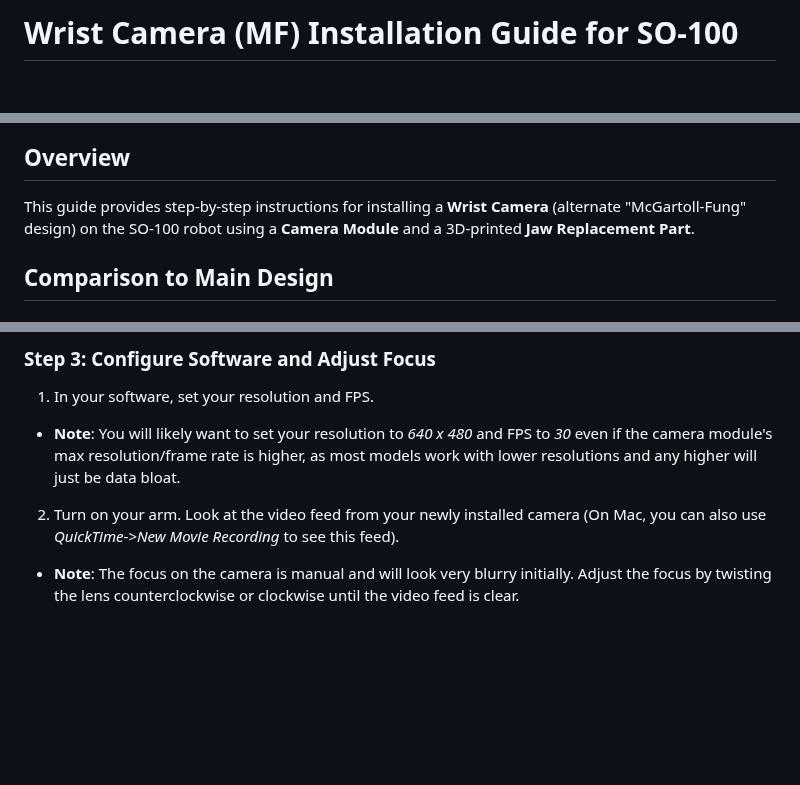
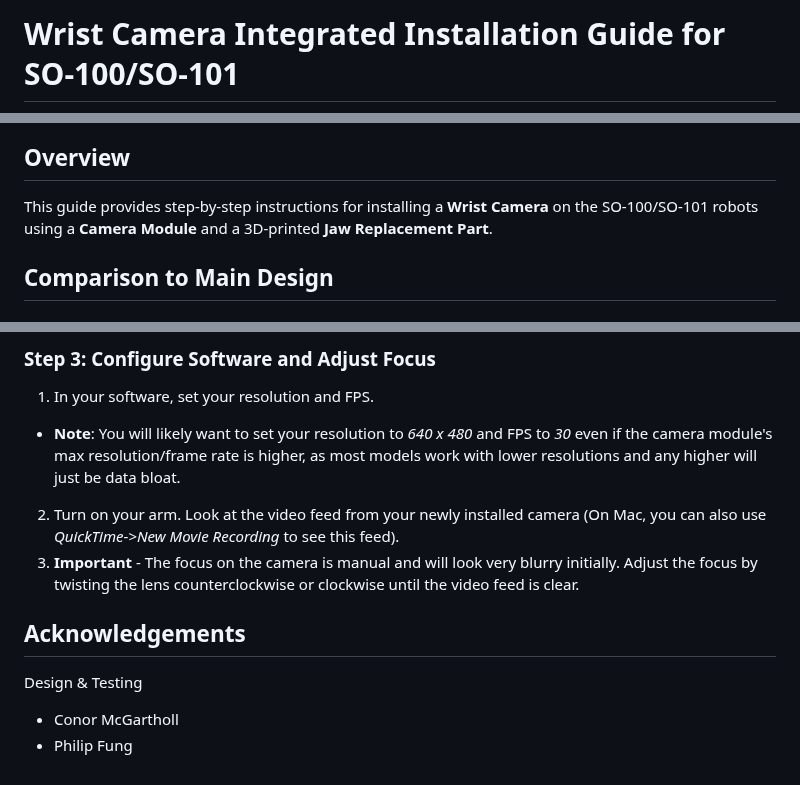
Before and after one commit to TheRobotStudio/SO-ARM100, a Markdown page: Optional/Wrist_Cam_Mount_32x32_UVC_Module/README.md, 3 parts joined by grey strips. Drawn GitHub-style; blank space fills up the shorter version.

Commit message:
updated integrated UVC camera holder for SO-101

```diff
--- a/Optional/Wrist_Cam_Mount_32x32_UVC_Module/README.md
+++ b/Optional/Wrist_Cam_Mount_32x32_UVC_Module/README.md
@@ -1,2 +1,2 @@
-# Wrist Camera (MF) Installation Guide for SO-100
+# Wrist Camera Integrated Installation Guide for SO-100/SO-101
 
@@ -4,6 +5,6 @@
 
 ## Overview
-This guide provides step-by-step instructions for installing a **Wrist Camera** (alternate "McGartoll-Fung" design) on the SO-100 robot using a **Camera Module** and a 3D-printed **Jaw Replacement Part**.
+This guide provides step-by-step instructions for installing a **Wrist Camera** on the SO-100/SO-101 robots using a **Camera Module** and a 3D-printed **Jaw Replacement Part**.
 
 ## Comparison to Main Design
 #### Advantages:
@@ -46,4 +47,10 @@ This guide provides step-by-step instructions for installing a **Wrist Camera**
 1. In your software, set your resolution and FPS.
 - **Note**: You will likely want to set your resolution to *640 x 480* and FPS to *30* even if the camera module's max resolution/frame rate is higher, as most models work with lower resolutions and any higher will just be data bloat.
 2. Turn on your arm.  Look at the video feed from your newly installed camera (On Mac, you can also use *QuickTime*->*New Movie Recording* to see this feed).
-- **Note**: The focus on the camera is manual and will look very blurry initially. Adjust the focus by twisting the lens counterclockwise or clockwise until the video feed is clear.
+3. **Important** - The focus on the camera is manual and will look very blurry initially. Adjust the focus by twisting the lens counterclockwise or clockwise until the video feed is clear.
+
+## Acknowledgements
+
+Design & Testing
+- Conor McGartholl
+- Philip Fung
```
Also changed, not shown: other parts of Optional/Wrist_Cam_Mount_32x32_UVC_Module/README.md (+6 -5 lines), README.md (+7 -4 lines), media/Wrist_Cam_Mount_32x32_UVC_module_1.jpg (added), 4 other files.
